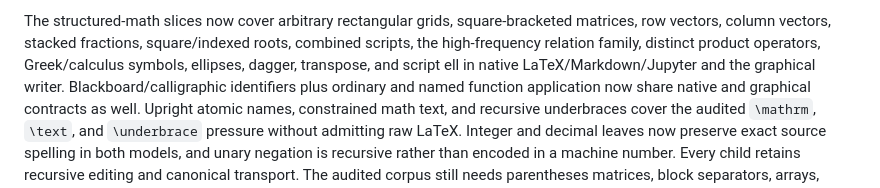
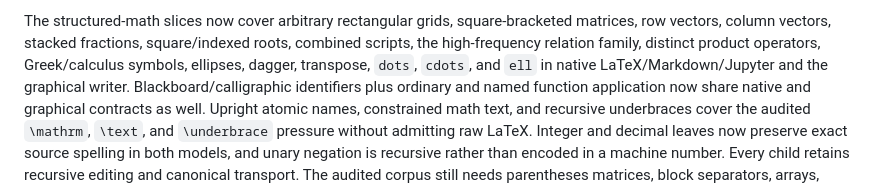
Before and after one commit to Daniel-Sinkin/dans_typesetting, a Markdown page: docs/thesis-parity.md, the part around the change. Rendered like a GitHub page.

```diff
--- a/docs/thesis-parity.md
+++ b/docs/thesis-parity.md
@@ -54,7 +54,7 @@ The structured-math slices now cover arbitrary rectangular grids,
 square-bracketed matrices, row vectors, column vectors, stacked fractions,
 square/indexed roots, combined scripts, the high-frequency relation family,
 distinct product operators, Greek/calculus symbols, ellipses, dagger,
-transpose, and script ell in native LaTeX/Markdown/Jupyter and the graphical
+transpose, `dots`, `cdots`, and `ell` in native LaTeX/Markdown/Jupyter and the graphical
 writer. Blackboard/calligraphic identifiers plus ordinary and named function
 application now share native and graphical contracts as well. Upright atomic
 names, constrained math text, and recursive underbraces cover the audited
```
Also changed, not shown: builder/README.md (+2 -2 lines), docs/continuation.md (+2 -2 lines).
